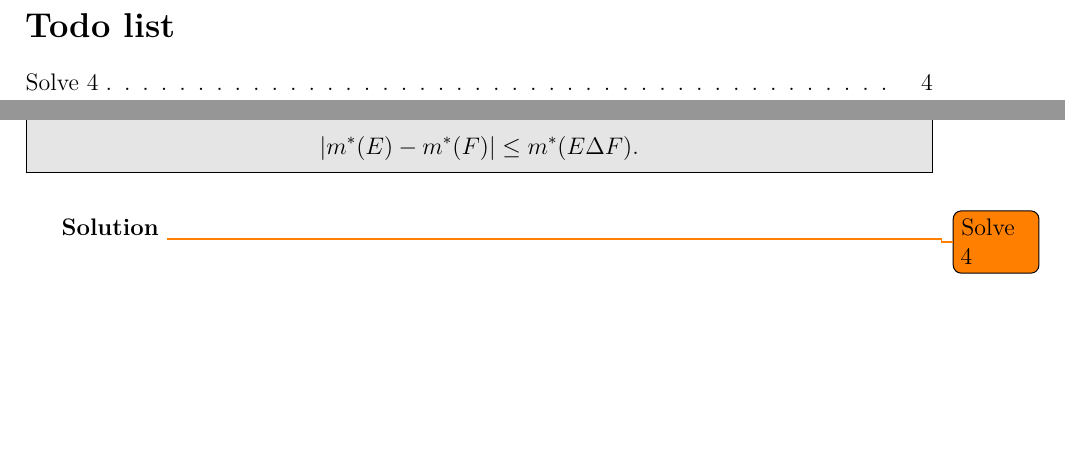
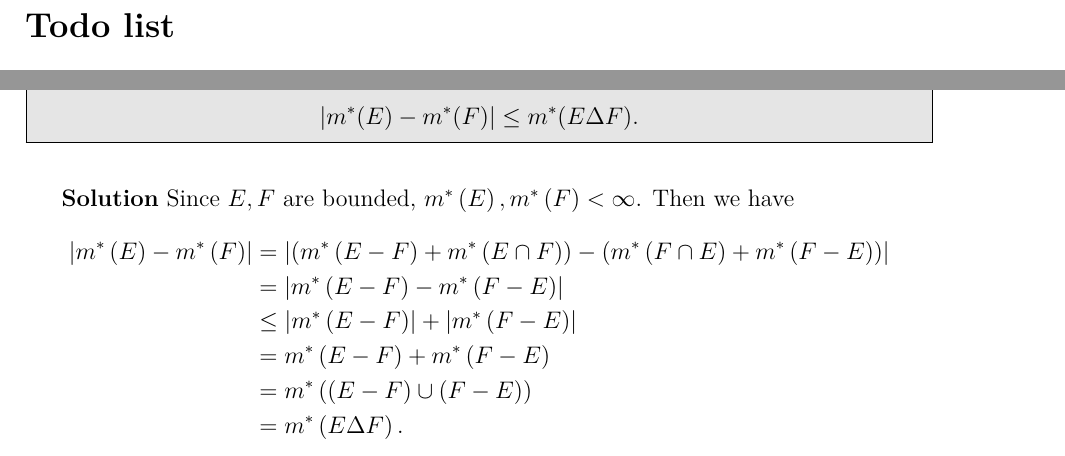
Before and after one commit to LoganOReed/RealAnalysis2024, a LaTeX document (000-main.tex, which reads 105-pset.tex): two parts of pages 1 and 5 of 7, joined at a grey line, cut so that both start at the same text, the shorter picture padded with empty space. Compiled offline with XeLaTeX.

Commit message:
Finished Problem 4

```diff
--- a/105-pset.tex
+++ b/105-pset.tex
@@ -124,7 +124,17 @@
 
 
 \begin{solution}
-  \todo{Solve 4}
+  Since $E,F$ are bounded, $m^{*}\left(E\right), m^{*}\left(F\right) < \infty$.
+  Then we have
+  \begin{align*}
+    \left| m^{*}\left( E \right) - m^{*}\left( F \right) \right| &= \left| (m^{*}\left( E - F \right) + m^{*}\left( E \cap F \right)) - \left( m^{*}\left( F \cap E \right) + m^{*}\left( F - E \right) \right) \right|\\
+                                                                 &= \left| m^{*}\left( E - F \right) - m^{*}\left( F - E \right) \right|\\
+                                                                 &\leq \left| m^{*}\left( E - F \right)  \right| + \left| m^{*}\left( F - E \right) \right|\\
+                                                                 &= m^{*}\left( E - F \right) + m^{*}\left( F - E \right)\\
+                                                                 &= m^{*}\left( \left( E - F \right) \cup \left( F - E \right) \right)\\
+                                                                 &= m^{*}\left( E \Delta F \right)
+  .\end{align*}
+
 \end{solution}
 
 \pagebreak
```
